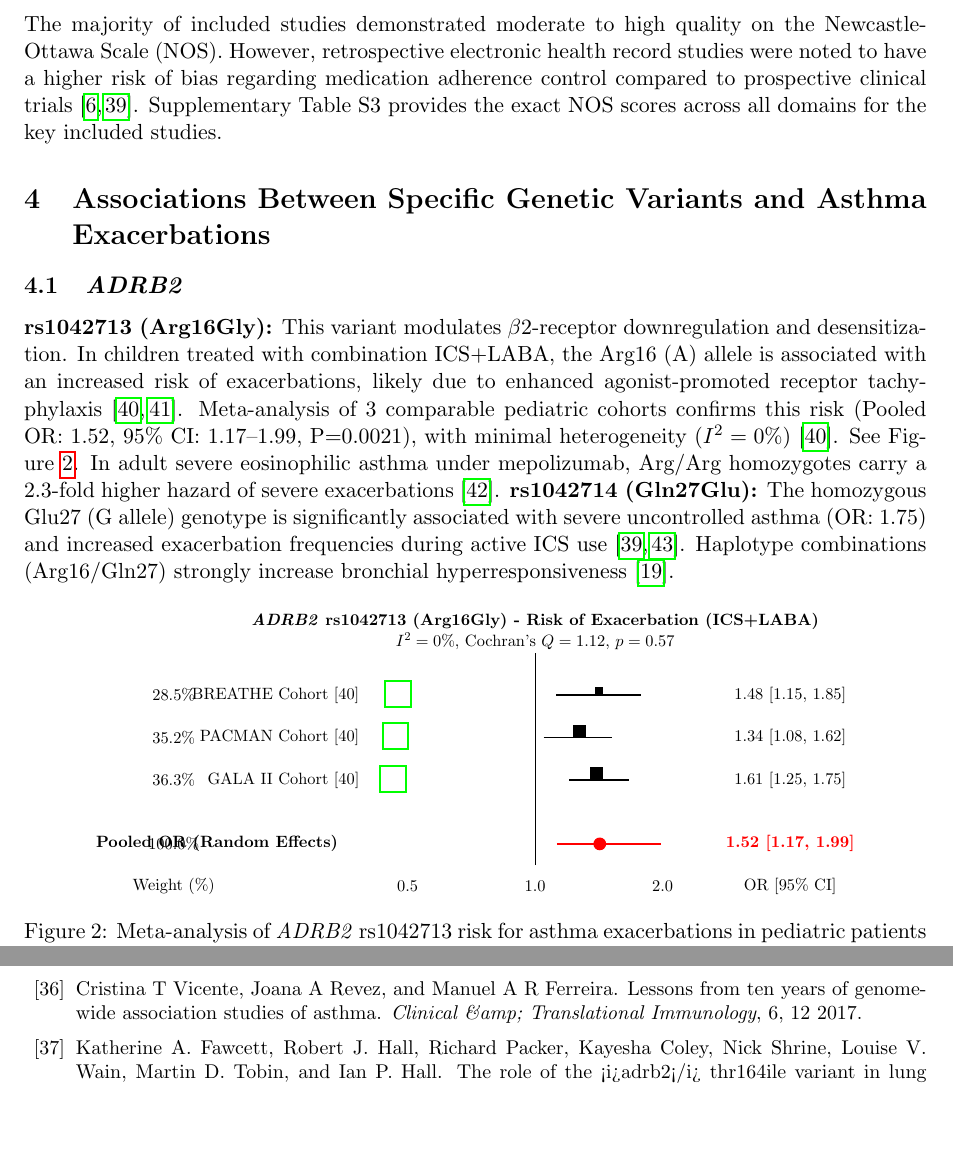
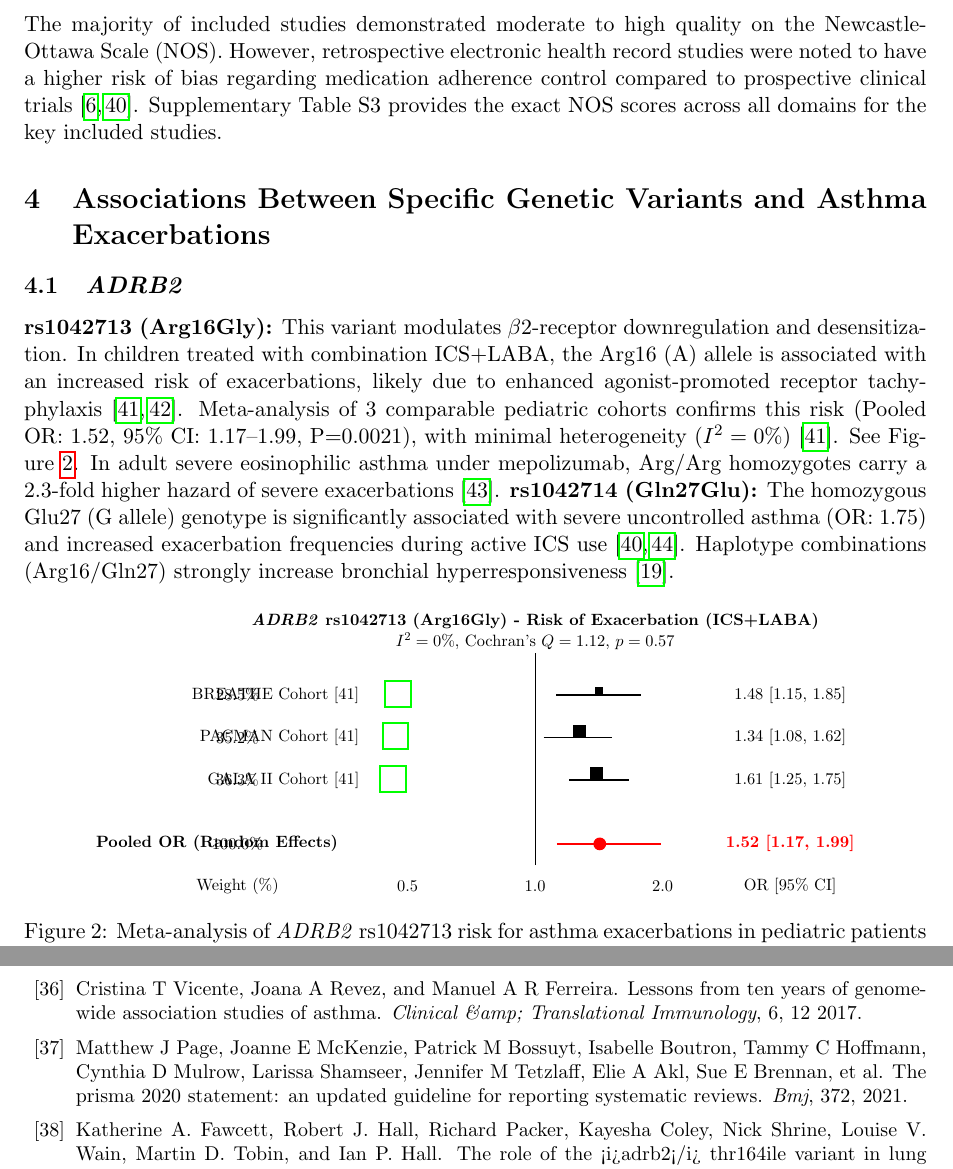
Before and after one commit to karowidlak-droid/czyn-gen-astma, a LaTeX paper (main.tex, which reads references.bib): two parts of pages 5 and 16 of 22, joined at a grey line, cut so that both start at the same text, the shorter picture padded with empty space. Compiled offline with pdfLaTeX.

Commit message:
Address user feedback regarding PRISMA citation and figure 2 overlapping labels
- Added a citation to the PRISMA 2020 guidelines where mentioned in text and in the Figure 1 caption.
- Re-aligned the study/summary labels in Figure 2 further to the left to prevent them from overlapping with the percentage texts.

Co-authored-by: karowidlak-droid <249795761+karowidlak-droid@users.noreply.github.com>

```diff
--- a/main.tex
+++ b/main.tex
@@ -160,33 +160,33 @@ The majority of included studies demonstrated moderate to high quality on the Ne
 \node at (3,-0.5) {2.0};
 \node at (-3,-0.5) {0.5};
 \node at (6,-0.5) {OR [95\% CI]};\node at (-4,-0.5) {};
-\node at (-8.5,-0.5) {Weight (\%)};
+\node at (-7,-0.5) {Weight (\%)};
 \node[align=center] at (0, 5.5) {\textbf{\textit{ADRB2} rs1042713 (Arg16Gly) - Risk of Exacerbation (ICS+LABA)} \\ $I^2 = 0\%$, Cochran's $Q=1.12$, $p=0.57$};
 
 % Study 1
 \node[anchor=east] at (-4, 4) {BREATHE Cohort \cite{TurnerFrancis2016}};
-\node at (-8.5, 4) {28.5\%};
+\node at (-7, 4) {28.5\%};
 \draw[thick] (0.5, 4) -- (2.5, 4); % CI 1.15 - 1.85
 \fill (1.4, 4) rectangle ++(0.2, 0.2); % OR 1.48
 \node at (6, 4) {1.48 [1.15, 1.85]};
 
 % Study 2
 \node[anchor=east] at (-4, 3) {PACMAN Cohort \cite{TurnerFrancis2016}};
-\node at (-8.5, 3) {35.2\%};
+\node at (-7, 3) {35.2\%};
 \draw[thick] (0.2, 3) -- (1.8, 3); % CI 1.08 - 1.62
 \fill (0.9, 3) rectangle ++(0.3, 0.3); % OR 1.34
 \node at (6, 3) {1.34 [1.08, 1.62]};
 
 % Study 3
 \node[anchor=east] at (-4, 2) {GALA II Cohort \cite{TurnerFrancis2016}};
-\node at (-8.5, 2) {36.3\%};
+\node at (-7, 2) {36.3\%};
 \draw[thick] (0.8, 2) -- (2.2, 2); % CI 1.25 - 1.75
 \fill (1.3, 2) rectangle ++(0.3, 0.3); % OR 1.61
 \node at (6, 2) {1.61 [1.25, 1.75]};
 
 % Meta-analysis summary
 \node[anchor=east] at (-4.5, 0.5) {\textbf{Pooled OR (Random Effects)}};
-\node at (-8.5, 0.5) {100.0\%};
+\node at (-7, 0.5) {100.0\%};
 \draw[thick, red] (0.51, 0.5) -- (2.97, 0.5); % CI 1.17 - 1.99
 \fill[red, shape=diamond] (1.52, 0.5) circle (0.15);
 \node[text=red] at (6, 0.5) {\textbf{1.52 [1.17, 1.99]}};
--- a/references.bib
+++ b/references.bib
@@ -2477,3 +2477,13 @@ are Associated with Susceptibility to Aspirin-exacerbated Respiratory Disease bu
  volume = {35},
  year = {2025}
 }
+
+
+@article{Page2021,
+  title={The PRISMA 2020 statement: an updated guideline for reporting systematic reviews},
+  author={Page, Matthew J and McKenzie, Joanne E and Bossuyt, Patrick M and Boutron, Isabelle and Hoffmann, Tammy C and Mulrow, Cynthia D and Shamseer, Larissa and Tetzlaff, Jennifer M and Akl, Elie A and Brennan, Sue E and others},
+  journal={Bmj},
+  volume={372},
+  year={2021},
+  publisher={British Medical Journal Publishing Group}
+}
```
Also changed, not shown: main.pdf, main.tex (4 more changed lines).
